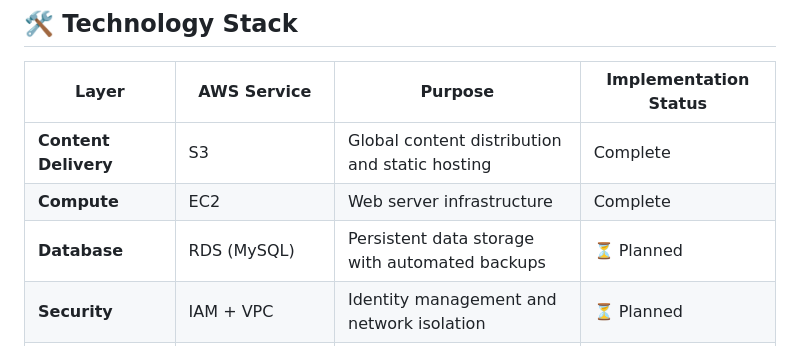
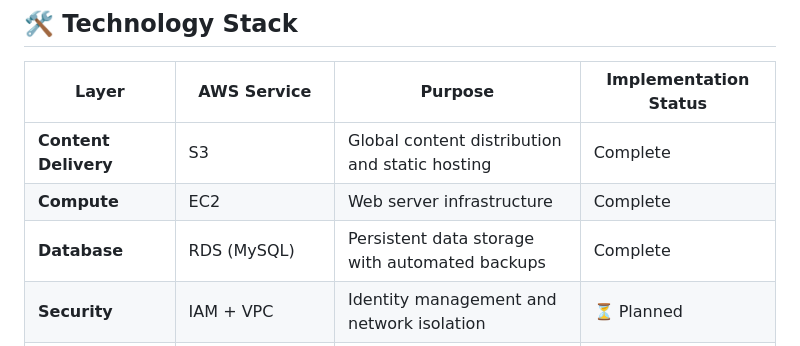
Before and after one commit to Jahmaan95/aws-journey, a Markdown page: README.md, the part around the change. GitHub-like rendering.

```diff
--- a/README.md
+++ b/README.md
@@ -27,7 +27,7 @@ The application follows a multi-tier architecture pattern with clear separation
 |-------|-------------|---------|----------------------|
 | **Content Delivery** | S3 | Global content distribution and static hosting | Complete |
 | **Compute** | EC2 | Web server infrastructure | Complete |
-| **Database** | RDS (MySQL) | Persistent data storage with automated backups | ⏳ Planned |
+| **Database** | RDS (MySQL) | Persistent data storage with automated backups | Complete |
 | **Security** | IAM + VPC | Identity management and network isolation | ⏳ Planned |
 | **Monitoring** | CloudWatch + X-Ray | Application performance monitoring and tracing | ⏳ Planned |
 | **Automation** | Lambda + EventBridge | Event-driven serverless functions | ⏳ Planned |
```
